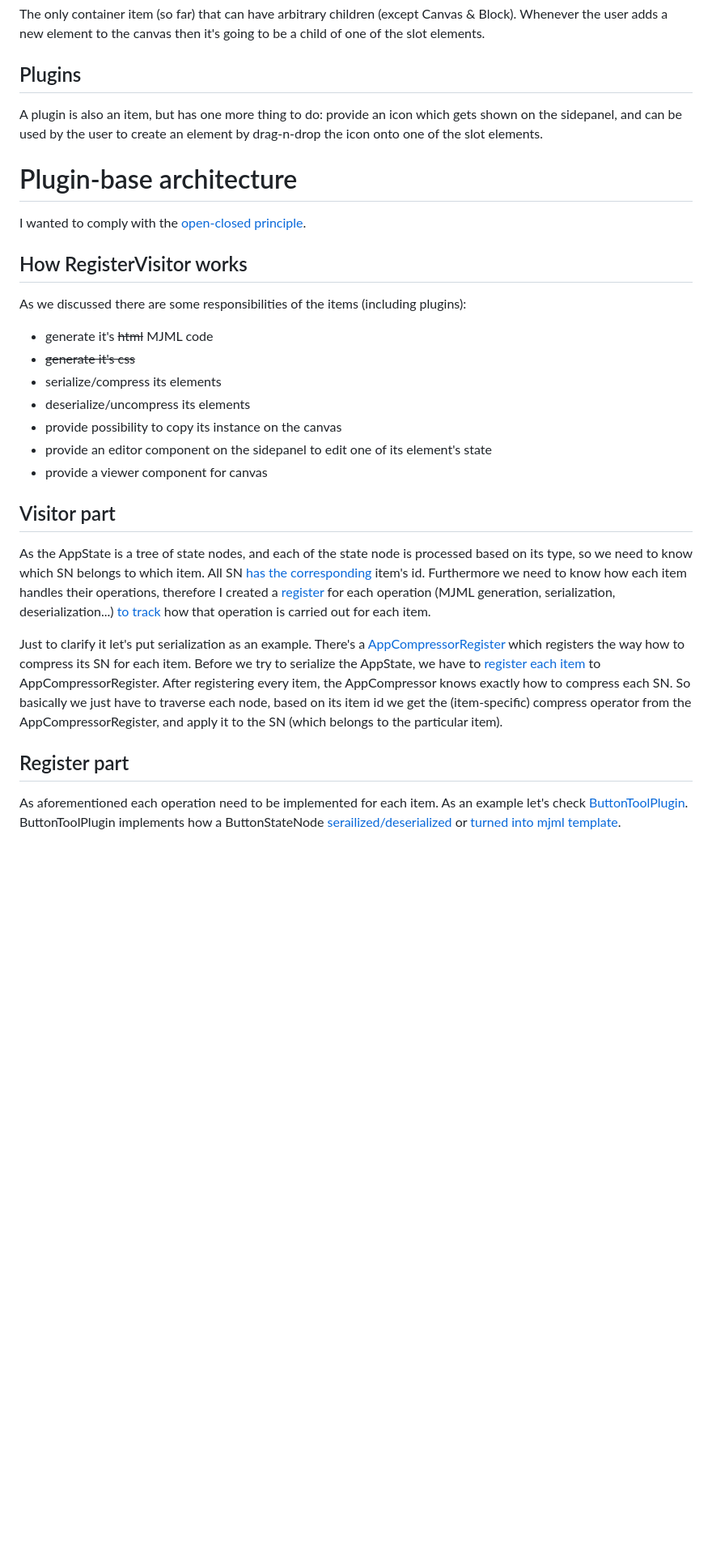
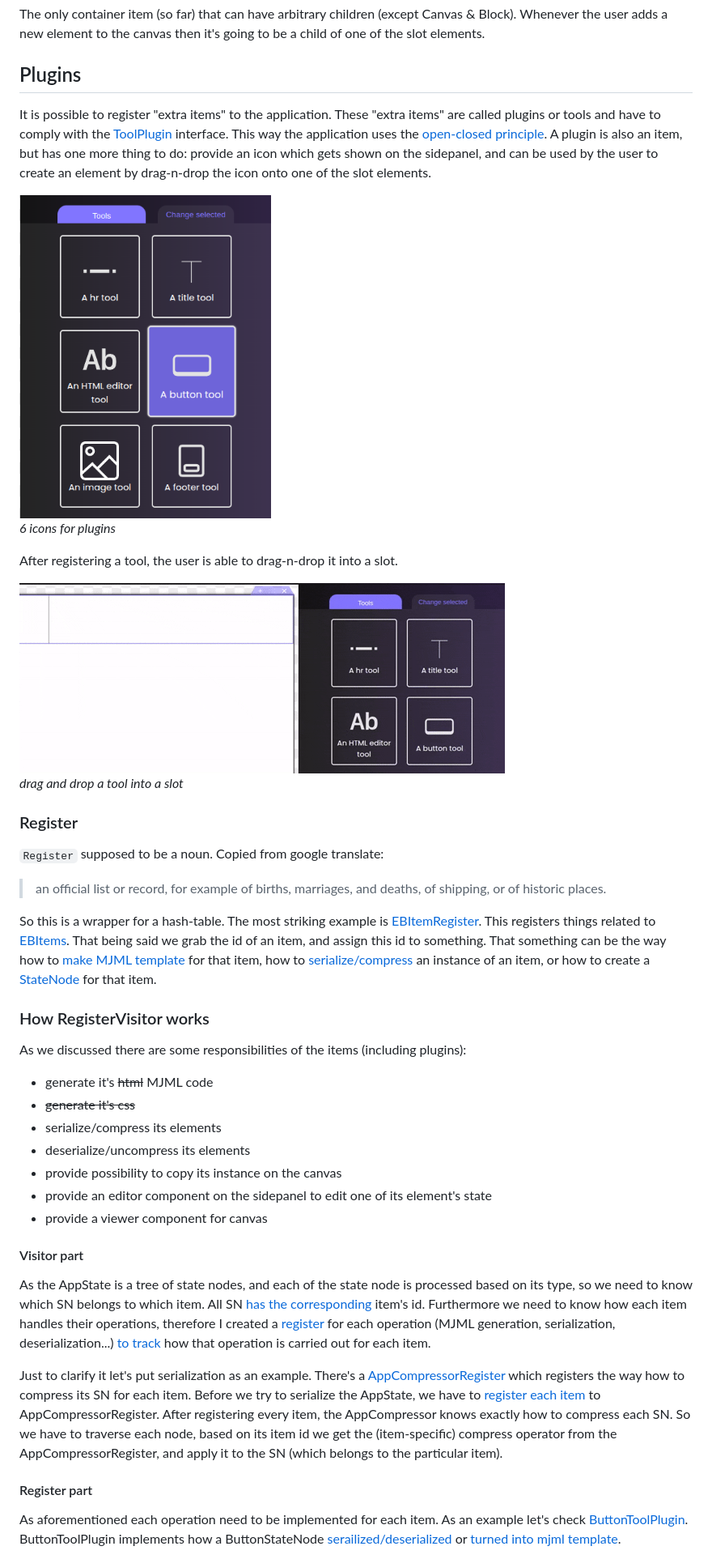
Before and after one commit to ocsi0520/mjml-email-builder, a Markdown page: docs/architecture.md, the part around the change printed below. Shown: that part at 81% size. Drawn GitHub-style; pictures changed too: docs/drag-n-drop-a-tool.gif (added), docs/tool-icons.png (added); blank space fills up the shorter version.

Commit message:
finish architecture.md

```diff
--- a/docs/architecture.md
+++ b/docs/architecture.md
@@ -124,12 +115,30 @@ BlockItems **MUST HAVE** at least one slot child. Based on it's division rate, t
 The only container item (so far) that can have arbitrary children (except Canvas & Block). Whenever the user adds a new element to the canvas then it's going to be a child of one of the slot elements.
 
 ## Plugins
+
+It is possible to register "extra items" to the application. These "extra items" are called plugins or tools and have to comply with the [ToolPlugin](../src/ToolPlugin/ToolPlugin.ts) interface.
+This way the application uses the [open-closed principle](https://en.wikipedia.org/wiki/Open%E2%80%93closed_principle).
 A plugin is also an item, but has one more thing to do: provide an icon which gets shown on the sidepanel, and can be used by the user to create an element by drag-n-drop the icon onto one of the slot elements.
 
-# Plugin-base architecture
-I wanted to comply with the [open-closed principle](https://en.wikipedia.org/wiki/Open%E2%80%93closed_principle).
+<img src="./tool-icons.png" height="400px" alt="icons of plugins">
 
-## How RegisterVisitor works
+*6 icons for plugins*
+
+After registering a tool, the user is able to drag-n-drop it into a slot.
+
+<img src="./drag-n-drop-a-tool.gif" alt="drag and drop a tool into a slot">
+
+*drag and drop a tool into a slot*
+
+### Register
+`Register` supposed to be a noun. Copied from google translate:
+>  an official list or record, for example of births, marriages, and deaths, of shipping, or of historic places.
+
+So this is a wrapper for a hash-table. The most striking example is [EBItemRegister](../src/AppState/Register/EBItemRegister.ts). This registers things related to [EBItems](#ebitem).
+That being said we grab the id of an item, and assign this id to something.
+That something can be the way how to [make MJML template](#3-mjml-css-generator) for that item, how to [serialize/compress](#4-statenodecompressor) an instance of an item, or how to create a [StateNode](#1-statenode) for that item.
+
+### How RegisterVisitor works
 
 As we discussed there are some responsibilities of the items (including plugins):
 - generate it's ~~html~~ MJML code
@@ -140,7 +149,7 @@ As we discussed there are some responsibilities of the items (including plugins)
 - provide an editor component on the sidepanel to edit one of its element's state
 - provide a viewer component for canvas
 
-## Visitor part
+#### Visitor part
 As the AppState is a tree of state nodes, and each of the state node is processed based on its type, so we need to know which SN belongs to which item.
 All SN [has the corresponding](../src/AppState/StateNode/StateNode.ts?plain=1#L20) item's id.
 Furthermore we need to know how each item handles their operations,
@@ -148,10 +157,10 @@ therefore I created a [register](#register) for each operation (MJML generation,
 
 Just to clarify it let's put serialization as an example.
 There's a [AppCompressorRegister](../src/AppState/Register/Visitor/AppCompressorRegister.ts) which registers the way how to compress its SN for each item.
-Before we try to serialize the AppState, we have to [register each item](#register-part) to AppCompressorRegister. After registering every item, the AppCompressor knows exactly how to compress each SN. So basically we just have to traverse each node, based on its item id we get the (item-specific) compress operator from the AppCompressorRegister, and apply it to the SN (which belongs to the particular item).
+Before we try to serialize the AppState, we have to [register each item](#register-part) to AppCompressorRegister. After registering every item, the AppCompressor knows exactly how to compress each SN. So we have to traverse each node, based on its item id we get the (item-specific) compress operator from the AppCompressorRegister, and apply it to the SN (which belongs to the particular item).
 
 
-## Register part
+#### Register part
 As aforementioned each operation need to be implemented for each item.
 As an example let's check [ButtonToolPlugin](../src/ToolPlugin/ButtonTool/ButtonToolPlugin.ts). ButtonToolPlugin implements how a ButtonStateNode [serailized/deserialized](../src/ToolPlugin/ButtonTool/ButtonToolPlugin.ts?plane1#L40) or [turned into mjml template](../src/ToolPlugin/ButtonTool/ButtonToolPlugin.ts?plane1#L46).
 
```
Also changed, not shown: other parts of docs/architecture.md (+100 -53 lines), docs/hints-for-events.gif (added).
